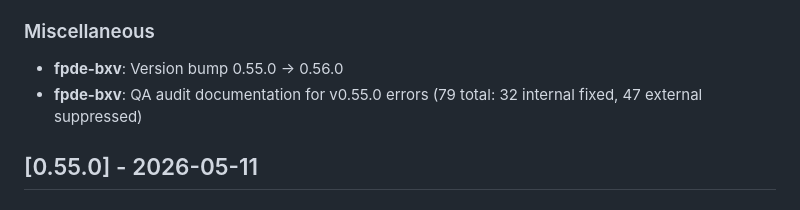
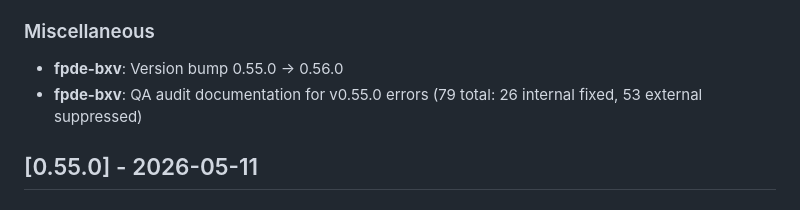
Before and after one commit to cognovis/fhir-praxis-de, a Markdown page: CHANGELOG.md, the part around the change. GitHub-like rendering.

Commit message:
fix(fpde-bxv): address codex adversarial findings — CHANGELOG count consistency

```diff
--- a/CHANGELOG.md
+++ b/CHANGELOG.md
@@ -17,7 +17,7 @@ All notable changes to this project will be documented in this file.
 ### Miscellaneous
 
 - **fpde-bxv**: Version bump 0.55.0 → 0.56.0
-- **fpde-bxv**: QA audit documentation for v0.55.0 errors (79 total: 32 internal fixed, 47 external suppressed)
+- **fpde-bxv**: QA audit documentation for v0.55.0 errors (79 total: 26 internal fixed, 53 external suppressed)
 
 ## [0.55.0] - 2026-05-11
 
```
